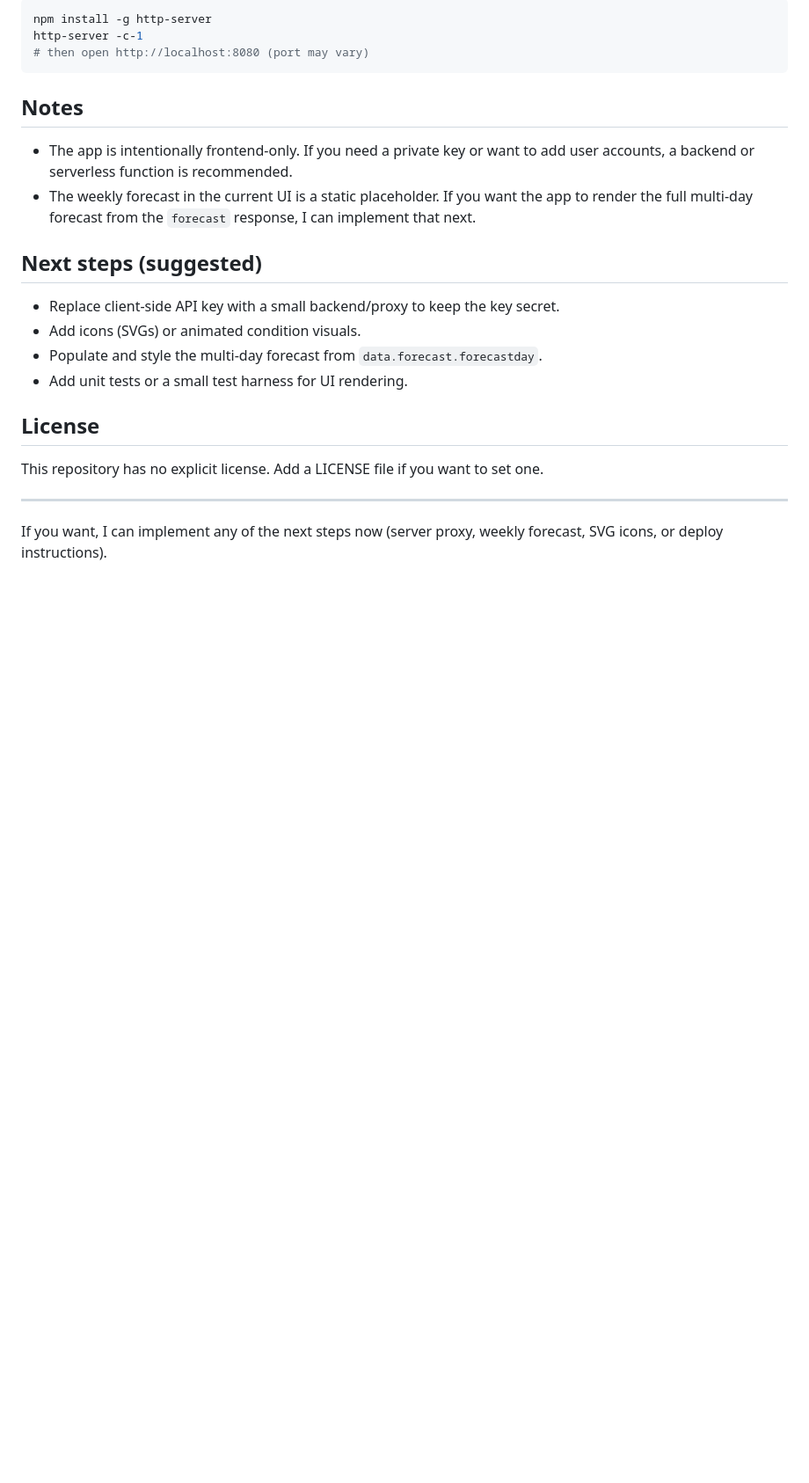
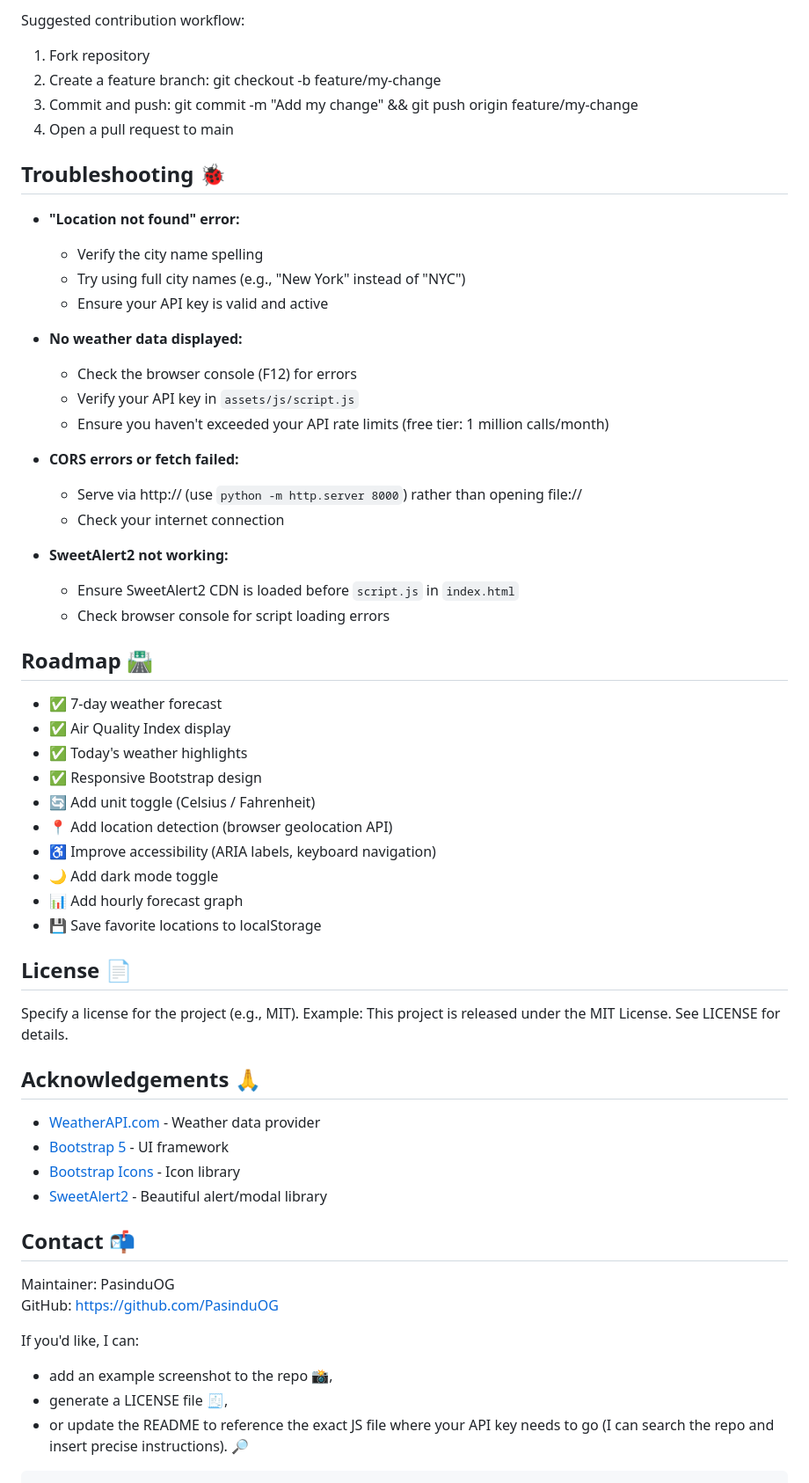
Before and after one commit to PasinduOG/weather-app, a Markdown page: README.md, the part around one of its changes. Shown at 88% size. GitHub-like rendering; blank space fills up the shorter version.

````diff
--- a/README.md
+++ b/README.md
@@ -51,25 +146,57 @@ Using Node (http-server):
 
-```powershell
-npm install -g http-server
-http-server -c-1
-# then open http://localhost:8080 (port may vary)
+Suggested contribution workflow:
+1. Fork repository
+2. Create a feature branch: git checkout -b feature/my-change
+3. Commit and push: git commit -m "Add my change" && git push origin feature/my-change
+4. Open a pull request to main
+
+## Troubleshooting 🐞
+- **"Location not found" error:**
+  - Verify the city name spelling
+  - Try using full city names (e.g., "New York" instead of "NYC")
+  - Ensure your API key is valid and active
+
+- **No weather data displayed:**
+  - Check the browser console (F12) for errors
+  - Verify your API key in `assets/js/script.js`
+  - Ensure you haven't exceeded your API rate limits (free tier: 1 million calls/month)
+
+- **CORS errors or fetch failed:**
+  - Serve via http:// (use `python -m http.server 8000`) rather than opening file://
+  - Check your internet connection
+
+- **SweetAlert2 not working:**
+  - Ensure SweetAlert2 CDN is loaded before `script.js` in `index.html`
+  - Check browser console for script loading errors
+
+## Roadmap 🛣️
+- ✅ 7-day weather forecast
+- ✅ Air Quality Index display
+- ✅ Today's weather highlights
+- ✅ Responsive Bootstrap design
+- 🔄 Add unit toggle (Celsius / Fahrenheit)
+- 📍 Add location detection (browser geolocation API)
+- ♿ Improve accessibility (ARIA labels, keyboard navigation)
+- 🌙 Add dark mode toggle
+- 📊 Add hourly forecast graph
+- 💾 Save favorite locations to localStorage
+
+## License 📄
+Specify a license for the project (e.g., MIT). Example:
+This project is released under the MIT License. See LICENSE for details.
+
+## Acknowledgements 🙏
+- [WeatherAPI.com](https://www.weatherapi.com/) - Weather data provider
+- [Bootstrap 5](https://getbootstrap.com/) - UI framework
+- [Bootstrap Icons](https://icons.getbootstrap.com/) - Icon library
+- [SweetAlert2](https://sweetalert2.github.io/) - Beautiful alert/modal library
+
+## Contact 📬
+Maintainer: PasinduOG
+GitHub: https://github.com/PasinduOG
+
+If you'd like, I can:
+- add an example screenshot to the repo 📸,
+- generate a LICENSE file 🧾,
+- or update the README to reference the exact JS file where your API key needs to go (I can search the repo and insert precise instructions). 🔎
 ```
-
-Notes
------
-- The app is intentionally frontend-only. If you need a private key or want to add user accounts, a backend or serverless function is recommended.
-- The weekly forecast in the current UI is a static placeholder. If you want the app to render the full multi-day forecast from the `forecast` response, I can implement that next.
-
-Next steps (suggested)
-----------------------
-- Replace client-side API key with a small backend/proxy to keep the key secret.
-- Add icons (SVGs) or animated condition visuals.
-- Populate and style the multi-day forecast from `data.forecast.forecastday`.
-- Add unit tests or a small test harness for UI rendering.
-
-License
--------
-This repository has no explicit license. Add a LICENSE file if you want to set one.
-
----
-If you want, I can implement any of the next steps now (server proxy, weekly forecast, SVG icons, or deploy instructions).
````
Also changed, not shown: other parts of README.md (+131 -36 lines).
